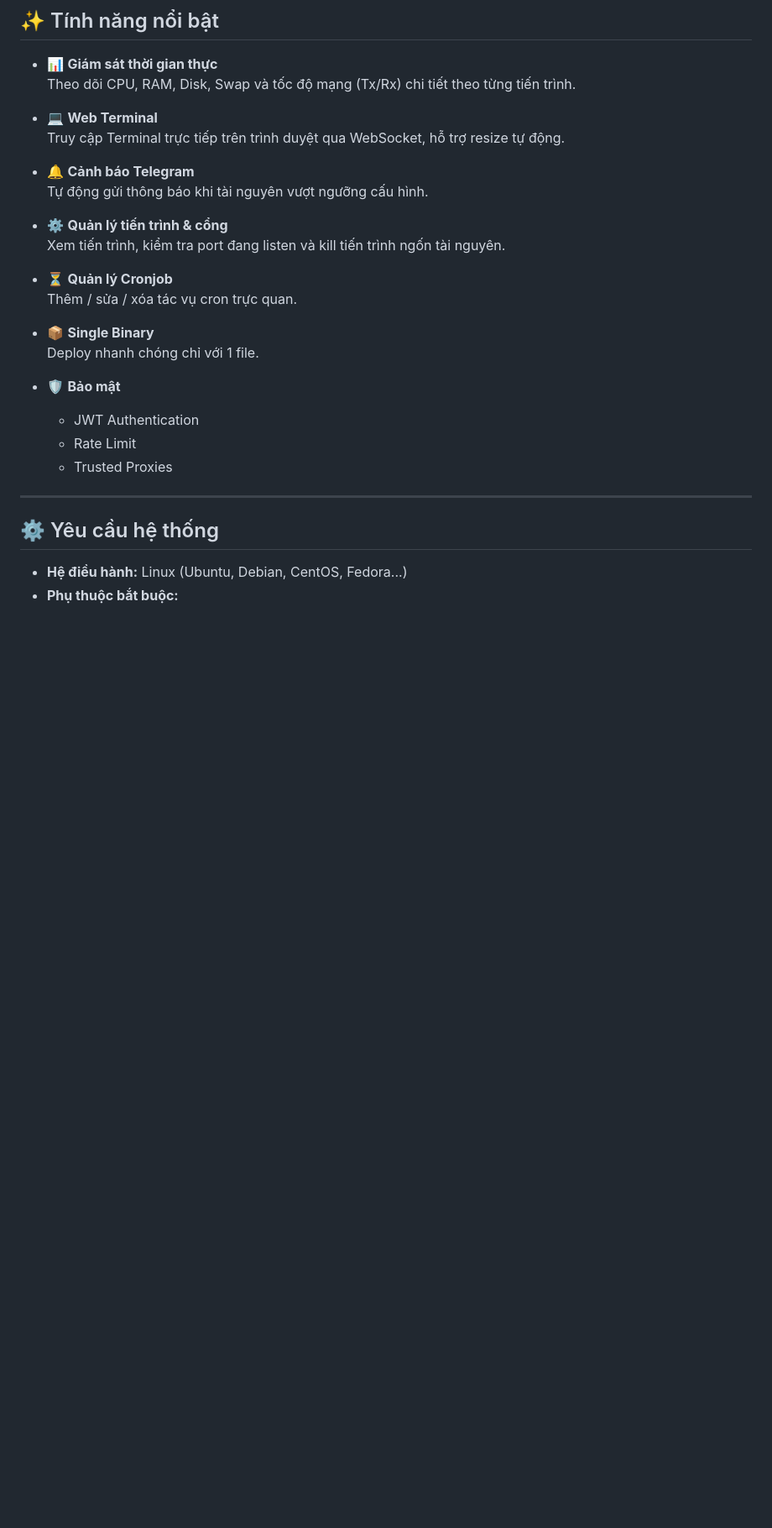
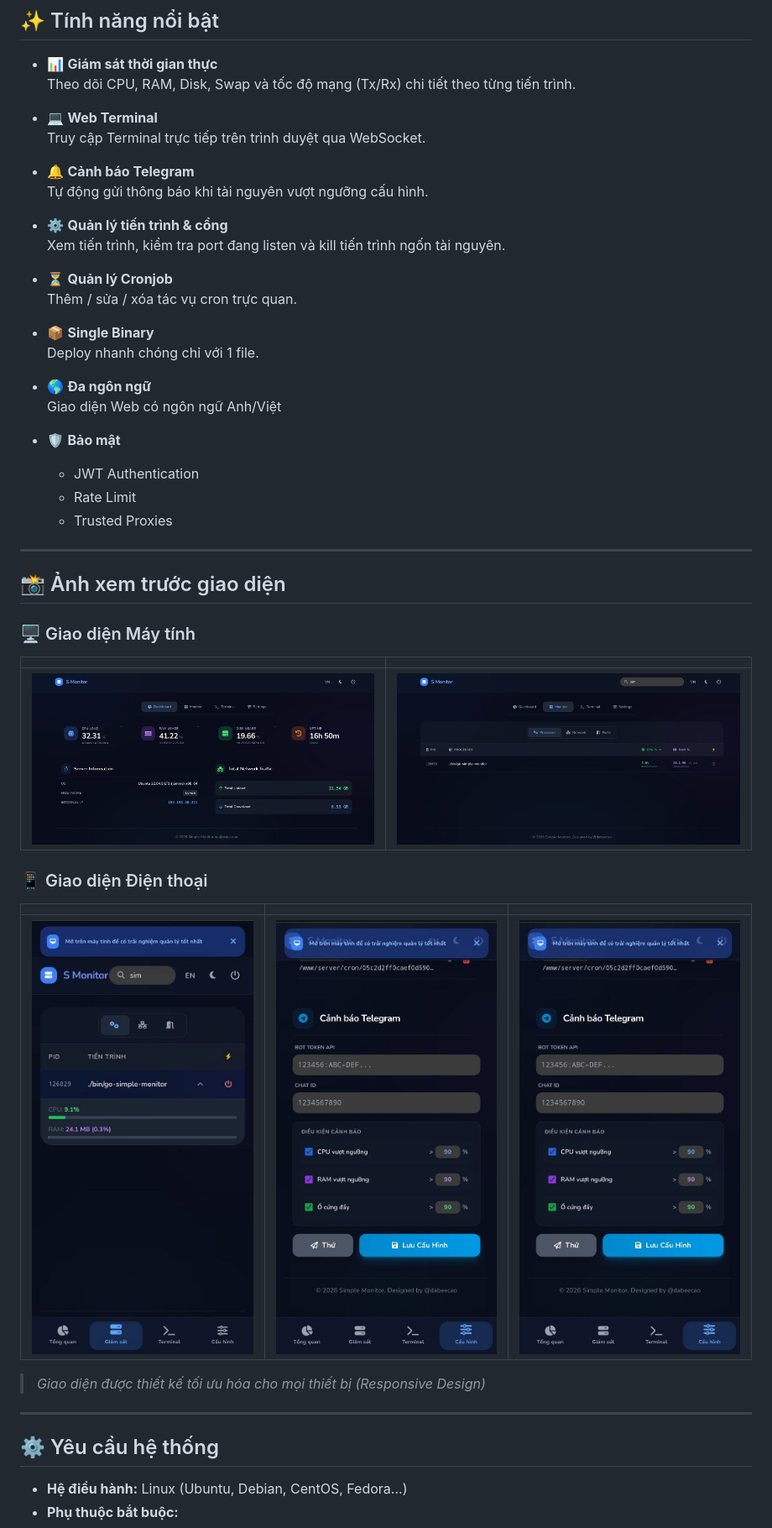
Before and after one commit to dabeecao/go-simple-monitor, a Markdown page: readme.md, the part around the change. Shown: that part at 84% size. GitHub-like rendering; pictures changed too: preview/preview-2.jpg (added), preview/preview-3.jpg (added), preview/preview-4.jpg (added); blank space fills up the shorter version.

Commit message:
upload preview

```diff
--- a/readme.md
+++ b/readme.md
@@ -11,7 +11,7 @@ Nhờ khả năng build thành **single binary**, bạn có thể triển khai c
   Theo dõi CPU, RAM, Disk, Swap và tốc độ mạng (Tx/Rx) chi tiết theo từng tiến trình.
 
 - 💻 **Web Terminal**
-  Truy cập Terminal trực tiếp trên trình duyệt qua WebSocket, hỗ trợ resize tự động.
+  Truy cập Terminal trực tiếp trên trình duyệt qua WebSocket.
 
 - 🔔 **Cảnh báo Telegram**
   Tự động gửi thông báo khi tài nguyên vượt ngưỡng cấu hình.
@@ -25,10 +25,29 @@ Nhờ khả năng build thành **single binary**, bạn có thể triển khai c
 - 📦 **Single Binary**
   Deploy nhanh chóng chỉ với 1 file.
 
+- 🌎 **Đa ngôn ngữ**
+  Giao diện Web có ngôn ngữ Anh/Việt
+
 - 🛡️ **Bảo mật**
   - JWT Authentication
   - Rate Limit
   - Trusted Proxies
+
+---
+
+## 📸 Ảnh xem trước giao diện
+
+### 🖥️ Giao diện Máy tính
+| | |
+| :---: | :---: |
+| <img src="preview/preview.jpg" width="100%"> | <img src="preview/preview-2.jpg" width="100%"> |
+
+### 📱 Giao diện Điện thoại
+| | | |
+| :---: | :---: | :---: |
+| <img src="preview/preview-3.jpg" width="100%"> | <img src="preview/preview-4.jpg" width="100%"> | <img src="preview/preview-4.jpg" width="100%"> |
+
+> *Giao diện được thiết kế tối ưu hóa cho mọi thiết bị (Responsive Design)*
 
 ---
 
```
Also changed, not shown: preview/preview-5.jpg (added).
